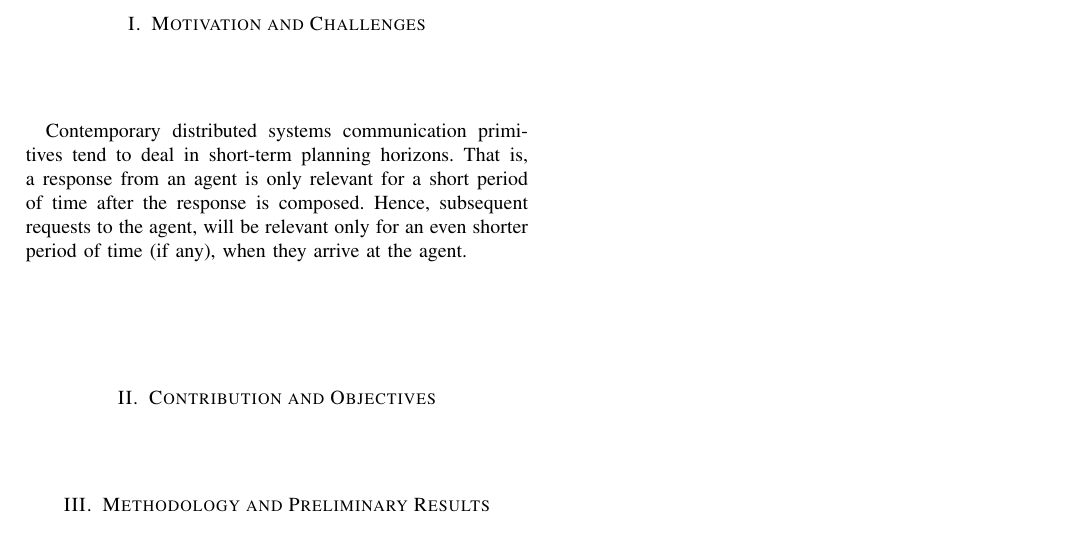
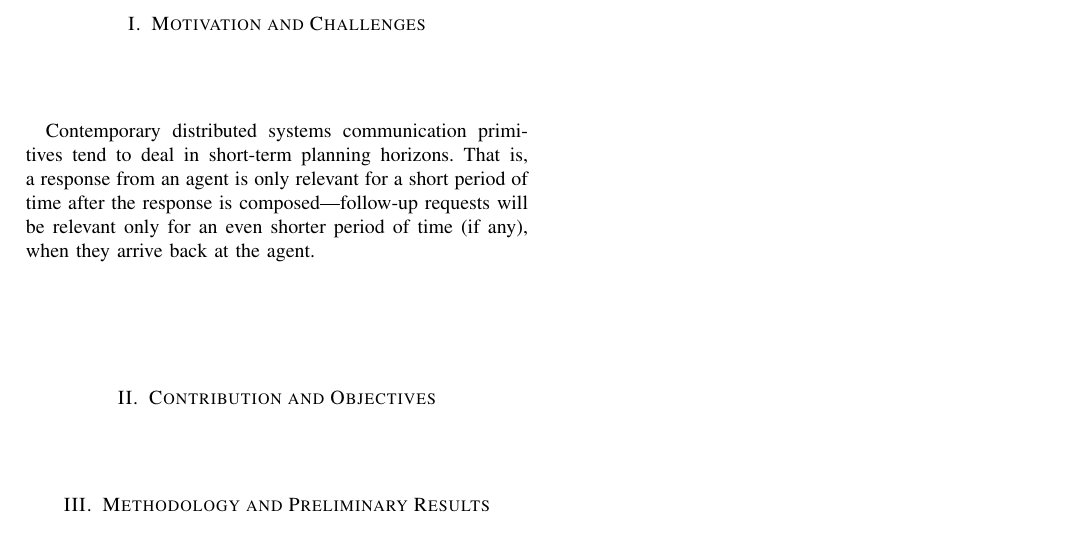
Before and after one commit to oleks/acsos-2024, a LaTeX paper (latex/main.tex): part of page 1 of 3, cut so that both start at the same text. Compiled offline with pdfLaTeX; a missing font is replaced by an installed copy or a similar font; a LaTeX package or settings file that is missing is left out.

Commit message:
Remove connecting word, use long dash

```diff
--- a/latex/main.tex
+++ b/latex/main.tex
@@ -83,9 +83,8 @@ adaptive, multi-agent, distributed, programming
 Contemporary distributed systems communication primitives tend to deal
 in short-term planning horizons. That is, a response from an agent is
 only relevant for a short period of time after the response is
-composed. Hence, subsequent requests to the agent, will be relevant
-only for an even shorter period of time (if any), when they arrive at
-the agent.
+composed---follow-up requests will be relevant only for an even
+shorter period of time (if any), when they arrive back at the agent.
 
 \section{Contribution and Objectives}
 
```
